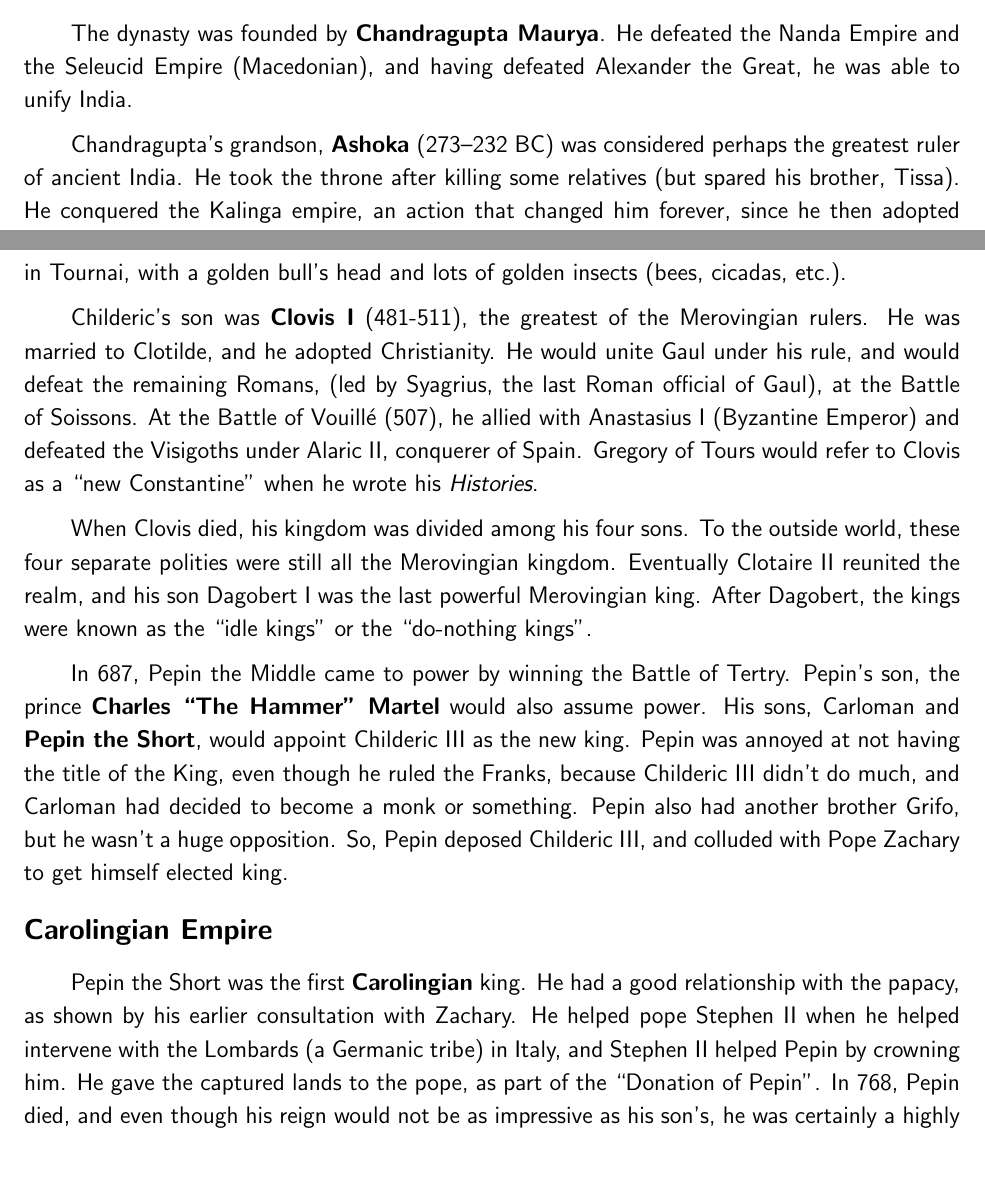
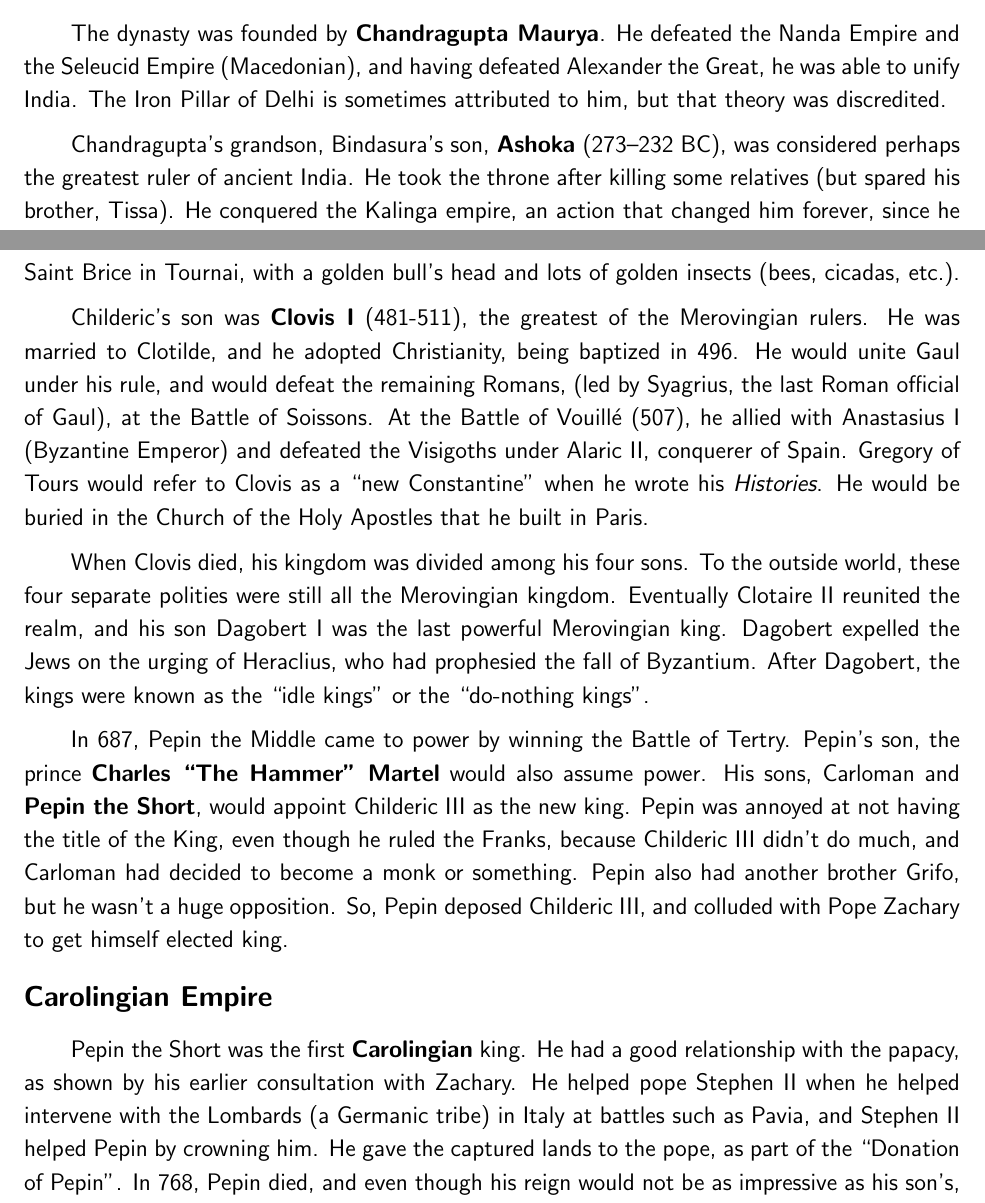
Before and after one commit to avp/history, a LaTeX document (history.tex, which reads tex/breaking-europe.tex, tex/india-china.tex): two parts of pages 12 and 18 of 31, joined at a grey line, cut so that both start at the same text, the shorter picture padded with empty space. Compiled offline with pdfLaTeX.

Commit message:
Improve details.

```diff
--- a/tex/breaking-europe.tex
+++ b/tex/breaking-europe.tex
@@ -95,16 +95,18 @@ When Childeric died, he was buried in Saint Brice in Tournai,
 with a golden bull's head and lots of golden insects (bees, cicadas, etc.).
 
 Childeric's son was \textbf{Clovis~I} (481-511), the greatest of the Merovingian rulers.
-He was married to Clotilde, and he adopted Christianity.
+He was married to Clotilde, and he adopted Christianity, being baptized in 496.
 He would unite Gaul under his rule, and would defeat the remaining Romans,
 (led by Syagrius, the last Roman official of Gaul), at the Battle of Soissons.
 At the Battle of Vouill\'e (507), he allied with Anastasius~I (Byzantine Emperor)
 and defeated the Visigoths under Alaric~II, conquerer of Spain.
 Gregory of Tours would refer to Clovis as a ``new Constantine'' when he wrote his \textit{Histories}.
+He would be buried in the Church of the Holy Apostles that he built in Paris.
 
 When Clovis died, his kingdom was divided among his four sons.
 To the outside world, these four separate polities were still all the Merovingian kingdom.
 Eventually Clotaire~II reunited the realm, and his son Dagobert~I was the last powerful Merovingian king.
+Dagobert expelled the Jews on the urging of Heraclius, who had prophesied the fall of Byzantium.
 After Dagobert, the kings were known as the ``idle kings'' or the ``do-nothing kings''.
 
 In 687, Pepin the Middle came to power by winning the Battle of Tertry.
@@ -119,7 +121,8 @@ So, Pepin deposed Childeric~III, and colluded with Pope Zachary to get himself e
 
 Pepin the Short was the first \textbf{Carolingian} king.
 He had a good relationship with the papacy, as shown by his earlier consultation with Zachary.
-He helped pope Stephen~II when he helped intervene with the Lombards (a Germanic tribe) in Italy,
+He helped pope Stephen~II when he helped intervene with the Lombards (a Germanic tribe)
+in Italy at battles such as Pavia,
 and Stephen~II helped Pepin by crowning him.
 He gave the captured lands to the pope, as part of the ``Donation of Pepin''.
 In 768, Pepin died, and even though his reign would not be as impressive as his son's,
--- a/tex/india-china.tex
+++ b/tex/india-china.tex
@@ -11,9 +11,10 @@ Here we go over some of the more important ones.
 The dynasty was founded by \textbf{Chandragupta Maurya}.
 He defeated the Nanda Empire and the Seleucid Empire (Macedonian),
 and having defeated Alexander the Great, he was able to unify India.
+The Iron Pillar of Delhi is sometimes attributed to him, but that theory was discredited.
 
-Chandragupta's grandson,
-\textbf{Ashoka} (273--232 BC) was considered perhaps the greatest ruler of ancient India.
+Chandragupta's grandson, Bindasura's son,
+\textbf{Ashoka} (273--232 BC), was considered perhaps the greatest ruler of ancient India.
 He took the throne after killing some relatives (but spared his brother, Tissa).
 He conquered the Kalinga empire, an action that changed him forever,
 since he then adopted Buddhism as his new religion.
```
Also changed, not shown: tex/earlyhistory.tex (+1 -1 lines), tex/greece-rome.tex (+2 -1 lines), tex/middle-ages.tex (+6 -3 lines), tex/breaking-europe.tex (2 more changed lines).
